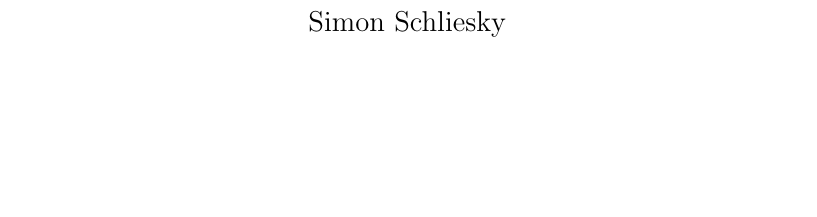
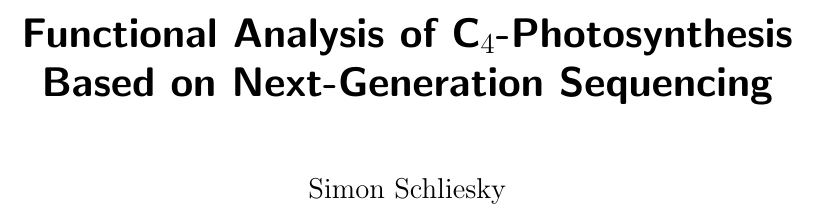
Before and after one commit to sisch/dissertation-C4-photosynthesis, a LaTeX thesis (main.tex, which reads 000_author.tex): part of page 1 of 10, cut at the place of the change, the shorter picture padded with empty space. Compiled offline with pdfLaTeX.

Commit message:
Inserted Title of thesis

```diff
--- a/000_author.tex
+++ b/000_author.tex
@@ -1,4 +1,4 @@
 \author{Simon Schliesky}
 \date{}
-\title{}
+\title{Functional Analysis of C$_4$-Photosynthesis Based on Next-Generation Sequencing}
 %\titleGerman{}
```
